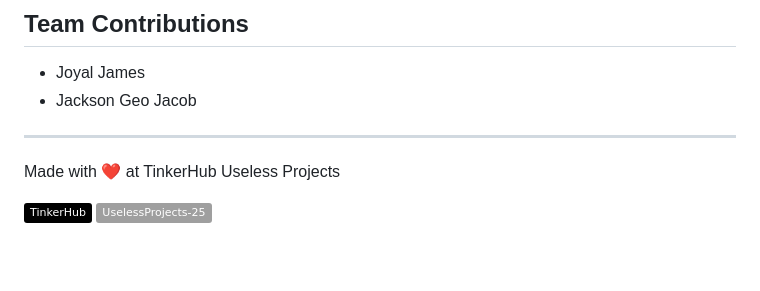
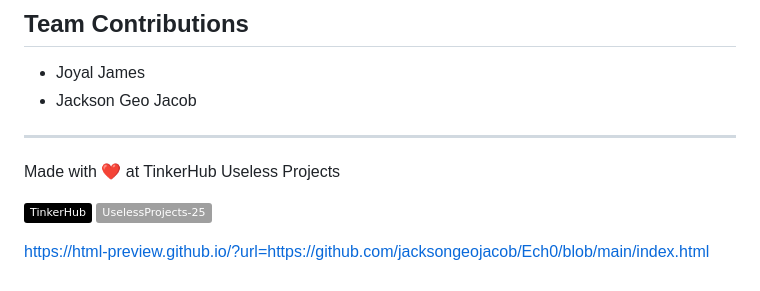
Before and after one commit to jacksongeojacob/Ech0, a Markdown page: README.md, the part around the change. Rendered like a GitHub page; badges without logos; blank space fills up the shorter version.

```diff
--- a/README.md
+++ b/README.md
@@ -98,3 +98,7 @@ Made with ❤️ at TinkerHub Useless Projects
 
 ![Static Badge](https://img.shields.io/badge/TinkerHub-24?color=%23000000&link=https%3A%2F%2Fwww.tinkerhub.org%2F)
 ![Static Badge](https://img.shields.io/badge/UselessProjects--25-25?link=https%3A%2F%2Fwww.tinkerhub.org%2Fevents%2FQ2Q1TQKX6Q%2FUseless%2520Projects)
+
+
+
+https://html-preview.github.io/?url=https://github.com/jacksongeojacob/Ech0/blob/main/index.html
```
